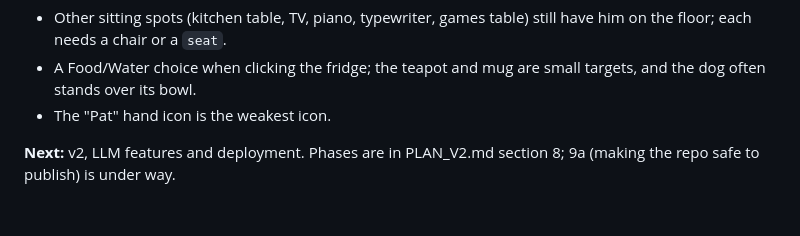
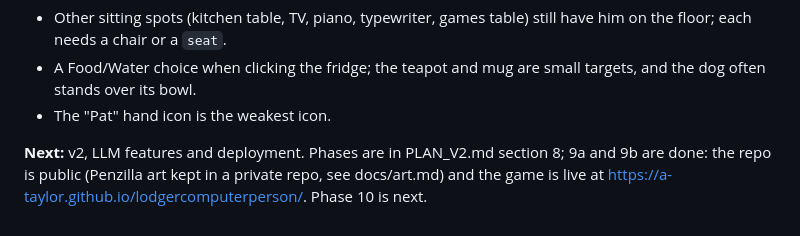
Before and after one commit to a-taylor/lodgercomputerperson, a Markdown page: PLAN.md, the part around the change. Rendered like a GitHub page.

Commit message:
Status: live on Pages, phase 10 next
Co-Authored-By: Claude Opus 5.5 <noreply@anthropic.com>

```diff
--- a/PLAN.md
+++ b/PLAN.md
@@ -101,4 +101,4 @@ Sources: Wikipedia, C64-Wiki, StrategyWiki, ST News review, Retro365, The Oasis
 - A Food/Water choice when clicking the fridge; the teapot and mug are small targets, and the dog often stands over its bowl.
 - The "Pat" hand icon is the weakest icon.
 
-**Next:** v2, LLM features and deployment. Phases are in PLAN_V2.md section 8; 9a (making the repo safe to publish) is under way.
+**Next:** v2, LLM features and deployment. Phases are in PLAN_V2.md section 8; 9a and 9b are done: the repo is public (Penzilla art kept in a private repo, see docs/art.md) and the game is live at https://a-taylor.github.io/lodgercomputerperson/. Phase 10 is next.
```
